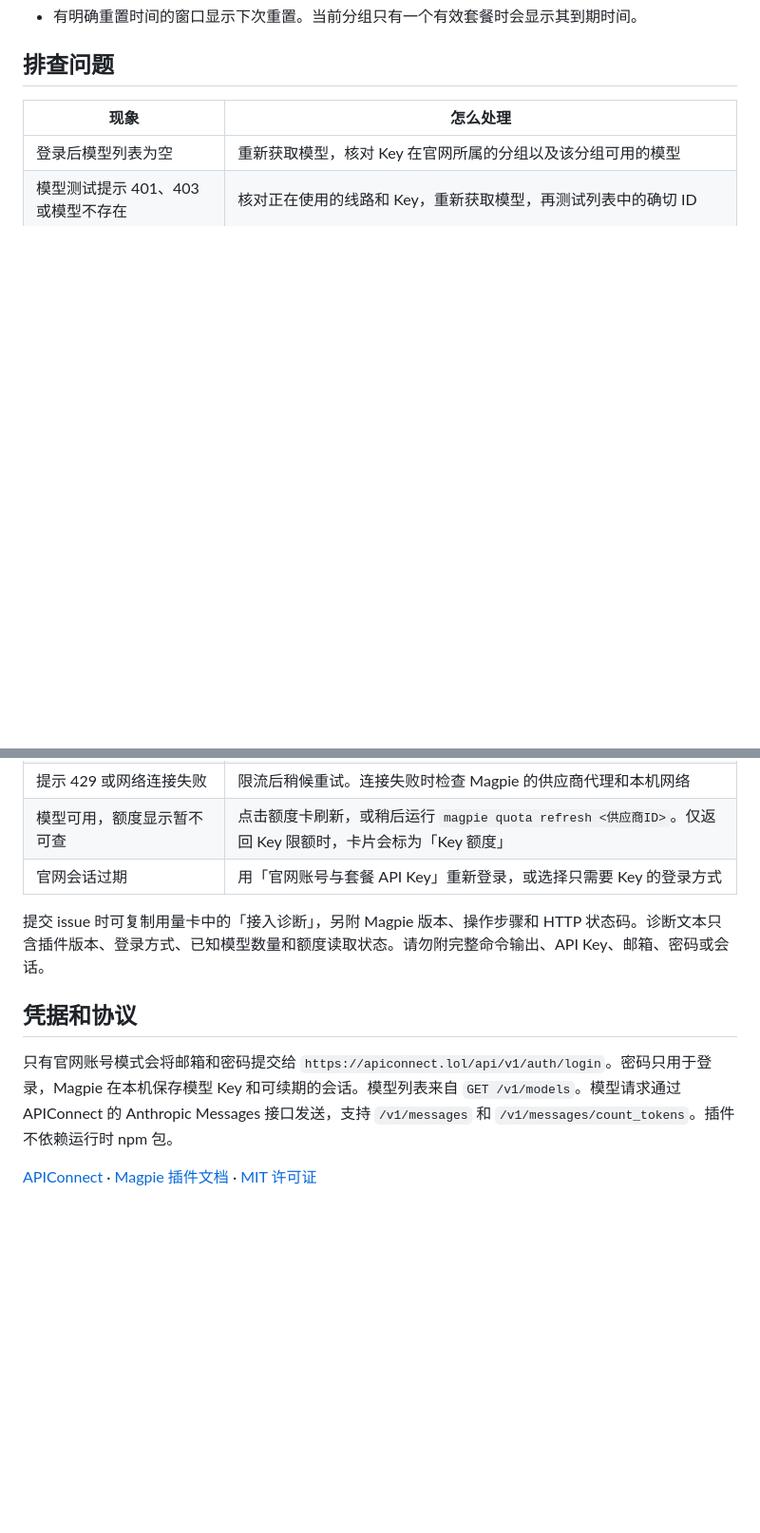
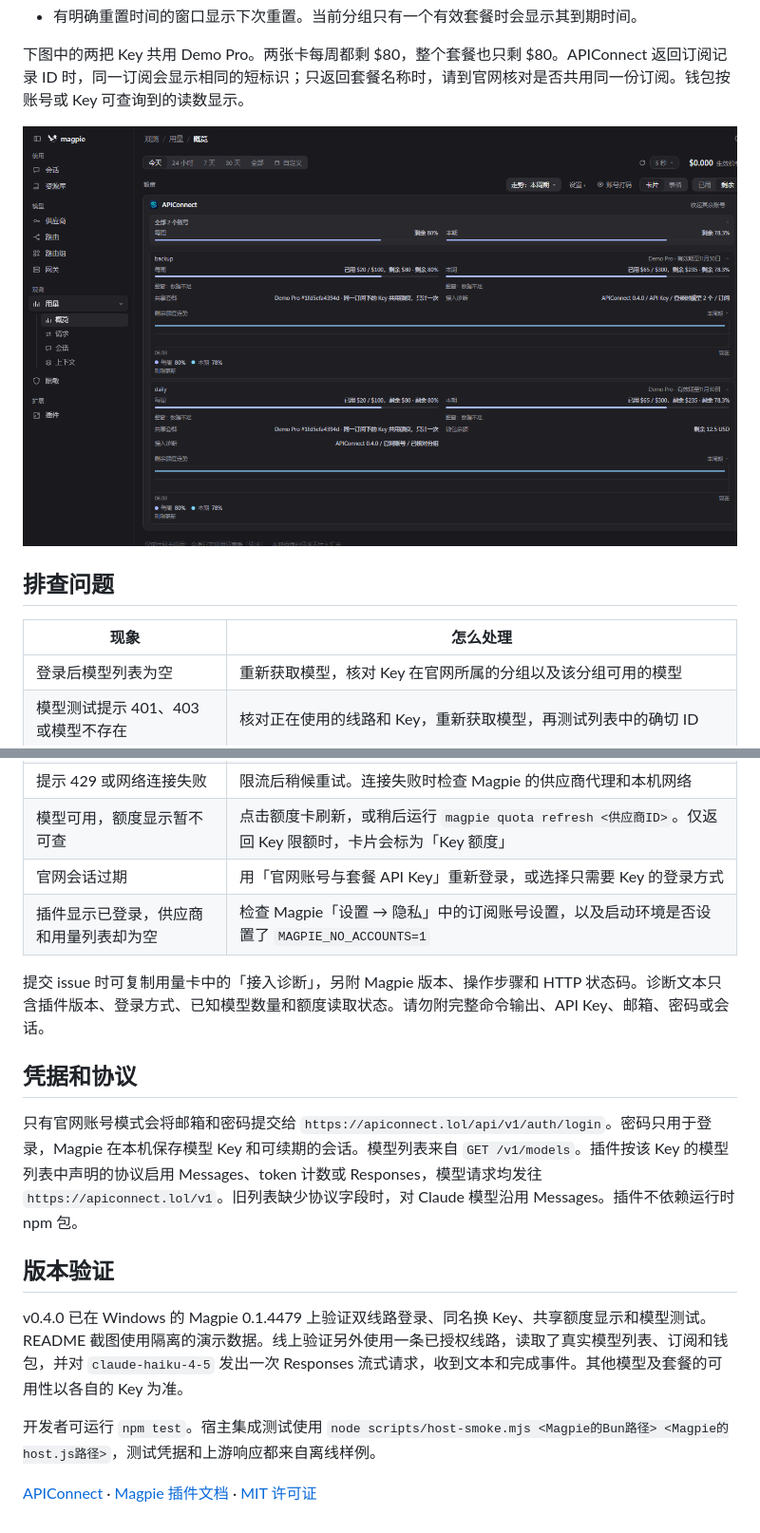
Before and after one commit to heyduanping/magpie-apiconnect, a Markdown page: README.md, 2 parts joined by grey strips. Shown at 95% size. GitHub-like rendering; pictures changed too: docs/images/quota.png (added); blank space fills up the shorter version.

```diff
--- a/README.md
+++ b/README.md
@@ -32,4 +42,8 @@ magpie plugin login apiconnect
 - 有明确重置时间的窗口显示下次重置。当前分组只有一个有效套餐时会显示其到期时间。
+
+下图中的两把 Key 共用 Demo Pro。两张卡每周都剩 $80，整个套餐也只剩 $80。APIConnect 返回订阅记录 ID 时，同一订阅会显示相同的短标识；只返回套餐名称时，请到官网核对是否共用同一份订阅。钱包按账号或 Key 可查询到的读数显示。
+
+![两把 Key 共享周额度，本期额度与钱包余额单独显示](docs/images/quota.png)
 
 ## 排查问题
 
@@ -40,11 +54,18 @@ magpie plugin login apiconnect
 | 提示 429 或网络连接失败 | 限流后稍候重试。连接失败时检查 Magpie 的供应商代理和本机网络 |
 | 模型可用，额度显示暂不可查 | 点击额度卡刷新，或稍后运行 `magpie quota refresh <供应商ID>`。仅返回 Key 限额时，卡片会标为「Key 额度」 |
 | 官网会话过期 | 用「官网账号与套餐 API Key」重新登录，或选择只需要 Key 的登录方式 |
+| 插件显示已登录，供应商和用量列表却为空 | 检查 Magpie「设置 → 隐私」中的订阅账号设置，以及启动环境是否设置了 `MAGPIE_NO_ACCOUNTS=1` |
 
 提交 issue 时可复制用量卡中的「接入诊断」，另附 Magpie 版本、操作步骤和 HTTP 状态码。诊断文本只含插件版本、登录方式、已知模型数量和额度读取状态。请勿附完整命令输出、API Key、邮箱、密码或会话。
 
 ## 凭据和协议
 
-只有官网账号模式会将邮箱和密码提交给 `https://apiconnect.lol/api/v1/auth/login`。密码只用于登录，Magpie 在本机保存模型 Key 和可续期的会话。模型列表来自 `GET /v1/models`。模型请求通过 APIConnect 的 Anthropic Messages 接口发送，支持 `/v1/messages` 和 `/v1/messages/count_tokens`。插件不依赖运行时 npm 包。
+只有官网账号模式会将邮箱和密码提交给 `https://apiconnect.lol/api/v1/auth/login`。密码只用于登录，Magpie 在本机保存模型 Key 和可续期的会话。模型列表来自 `GET /v1/models`。插件按该 Key 的模型列表中声明的协议启用 Messages、token 计数或 Responses，模型请求均发往 `https://apiconnect.lol/v1`。旧列表缺少协议字段时，对 Claude 模型沿用 Messages。插件不依赖运行时 npm 包。
+
+## 版本验证
+
+v0.4.0 已在 Windows 的 Magpie 0.1.4479 上验证双线路登录、同名换 Key、共享额度显示和模型测试。README 截图使用隔离的演示数据。线上验证另外使用一条已授权线路，读取了真实模型列表、订阅和钱包，并对 `claude-haiku-4-5` 发出一次 Responses 流式请求，收到文本和完成事件。其他模型及套餐的可用性以各自的 Key 为准。
+
+开发者可运行 `npm test`。宿主集成测试使用 `node scripts/host-smoke.mjs <Magpie的Bun路径> <Magpie的host.js路径>`，测试凭据和上游响应都来自离线样例。
 
 [APIConnect](https://apiconnect.lol) · [Magpie 插件文档](https://usemagpie.ai/docs/zh/plugins) · [MIT 许可证](LICENSE)
```
Also changed, not shown: other parts of README.md (+13 -3 lines), docs/images/models.png (added), 6 other files.
